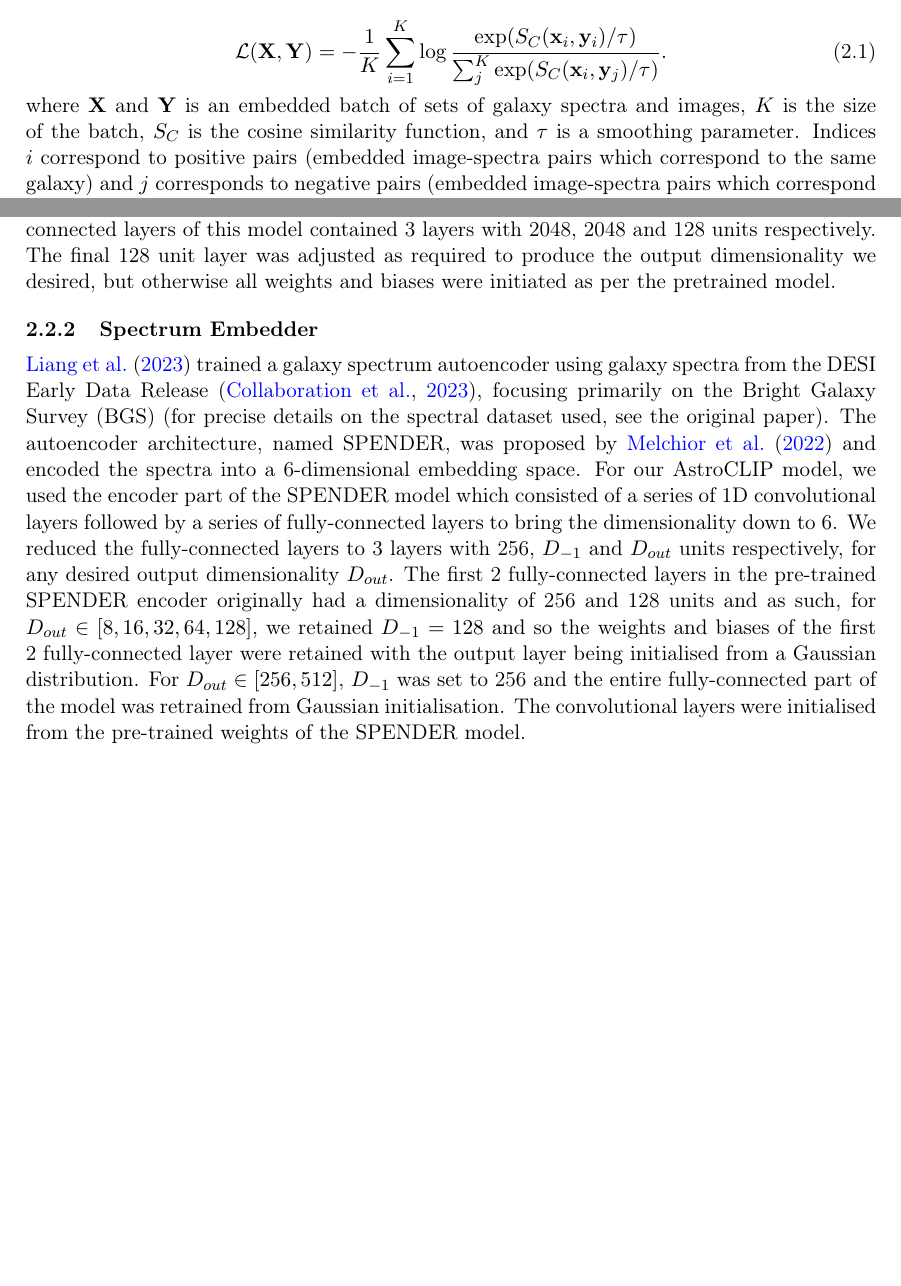
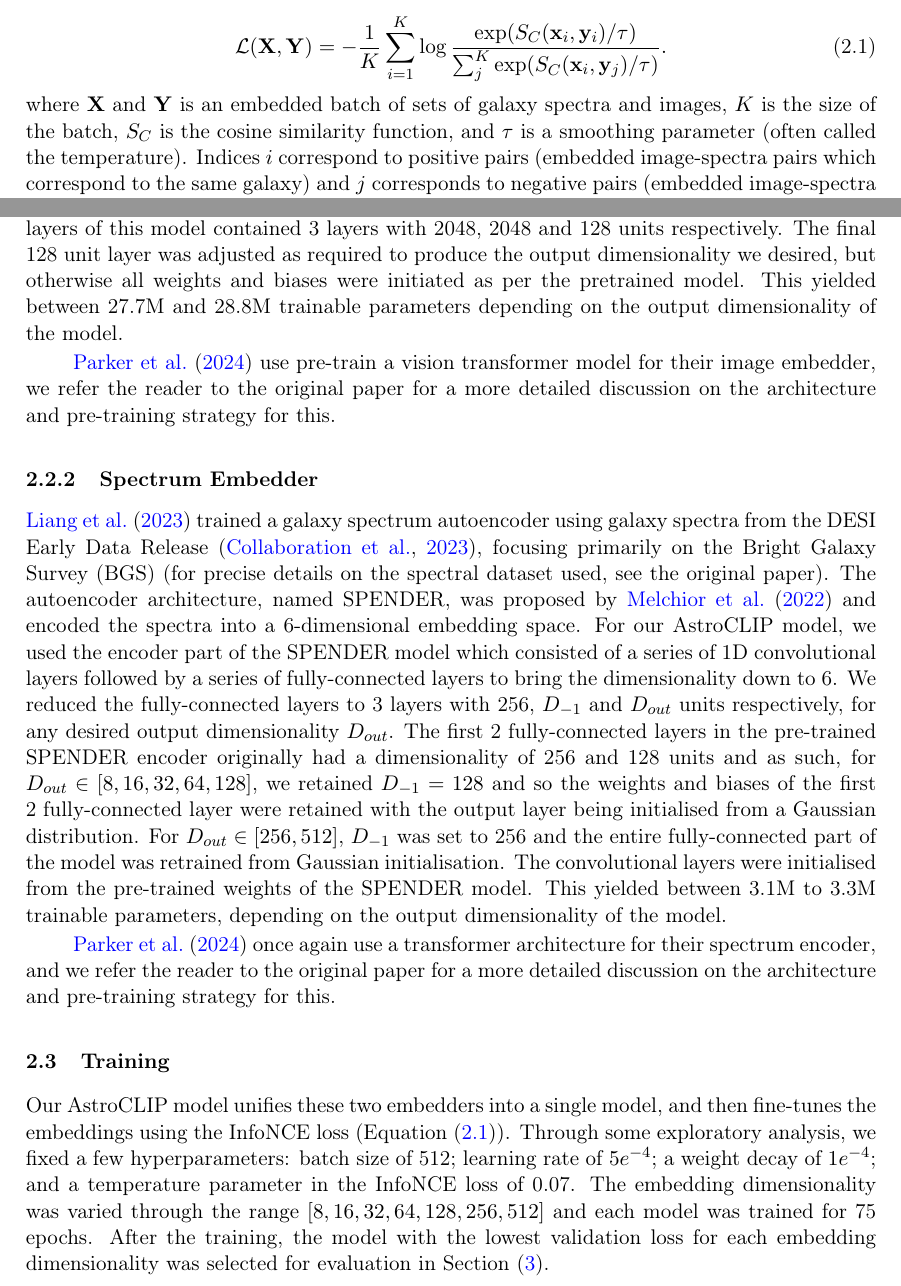
Before and after one commit to adnansiddiquei/AstroCLIP, a LaTeX document (report/main.tex, which reads report/sections/3-method.tex): two parts of pages 2 and 5 of 8, joined at a grey line, cut so that both start at the same text, the shorter picture padded with empty space. Compiled offline with pdfLaTeX.

Commit message:
Partial commit on method section.

```diff
--- a/report/sections/3-method.tex
+++ b/report/sections/3-method.tex
@@ -17,7 +17,7 @@ embedding space for the two modalities
     \mathcal{L}(\mathbf{X}, \mathbf{Y}) = - \frac{1}{K} \sum_{i=1}^K \log \frac{\exp(S_C(\mathbf{x}_i, \mathbf{y}_i) / \tau)}{\sum_{j}^K \exp(S_C(\mathbf{x}_i, \mathbf{y}_j) / \tau)}.
 \end{equation}
 where $\mathbf{X}$ and $\mathbf{Y}$ is an embedded batch of sets of galaxy spectra and images, $K$ is the size of the
-batch, $S_C$ is the cosine similarity function, and $\tau$ is a smoothing parameter.
+batch, $S_C$ is the cosine similarity function, and $\tau$ is a smoothing parameter (often called the temperature).
 Indices $i$ correspond to positive pairs (embedded image-spectra pairs which correspond to the same galaxy) and $j$ corresponds
 to negative pairs (embedded image-spectra pairs which correspond to different galaxies).
 Formerly, $S_C$ defined in Equation~\eqref{eq:cosine-similarity}
@@ -127,6 +127,10 @@ on the trained model.
 The final fully-connected layers of this model contained 3 layers with 2048, 2048 and 128 units respectively.
 The final 128 unit layer was adjusted as required to produce the output dimensionality we desired, but otherwise all
 weights and biases were initiated as per the pretrained model.
+This yielded between 27.7M and 28.8M trainable parameters depending on the output dimensionality of the model.
+
+\cite{astroclip} use pre-train a vision transformer model for their image embedder, we refer the reader to the original paper
+for a more detailed discussion on the architecture and pre-training strategy for this.
 
 \subsubsection{Spectrum Embedder}\label{subsubsec:spectrum-embedder}
 \cite{liang2023} trained a galaxy spectrum autoencoder using galaxy spectra from the DESI Early Data Release~\citep{desiearly2023},
@@ -143,6 +147,20 @@ first 2 fully-connected layer were retained with the output layer being initiali
 For $D_{out} \in [256, 512]$, $D_{-1}$ was set to 256 and the entire fully-connected part of the model was retrained
 from Gaussian initialisation.
 The convolutional layers were initialised from the pre-trained weights of the SPENDER model.
+This yielded between 3.1M to 3.3M trainable parameters, depending on the output dimensionality of the model.
+
+\cite{astroclip} once again use a transformer architecture for their spectrum encoder, and we refer the reader to the original
+paper for a more detailed discussion on the architecture and pre-training strategy for this.
+
+\subsection{Training}\label{subsec:training}
+Our AstroCLIP model unifies these two embedders into a single model, and then fine-tunes the embeddings using the InfoNCE loss
+(Equation~\eqref{eq:infonce}).
+Through some exploratory analysis, we fixed a few hyperparameters: batch size of 512; learning rate of $5e^{-4}$; a weight
+decay of $1e^{-4}$; and a temperature parameter in the InfoNCE loss of 0.07.
+The embedding dimensionality was varied through the range $[8, 16, 32, 64, 128, 256, 512]$ and each model was trained for
+75 epochs.
+After the training, the model with the lowest validation loss for each embedding dimensionality was selected for evaluation
+in Section~\eqref{sec:results}.
 
 
 
```
